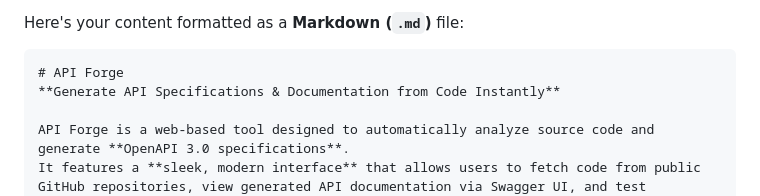
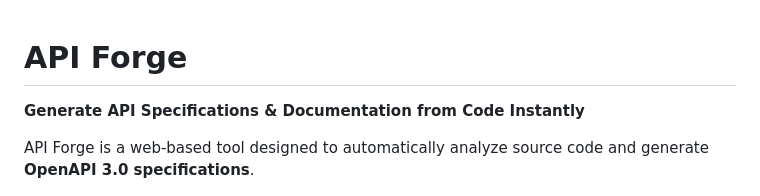
Before and after one commit to Monish21072004/API-Forge, a Markdown page: README.md, the part around the change. GitHub-like rendering.

`````diff
--- a/README.md
+++ b/README.md
@@ -1,6 +1,4 @@
-Here's your content formatted as a **Markdown (`.md`)** file:
 
-````markdown
 # API Forge
 **Generate API Specifications & Documentation from Code Instantly**
 
`````
